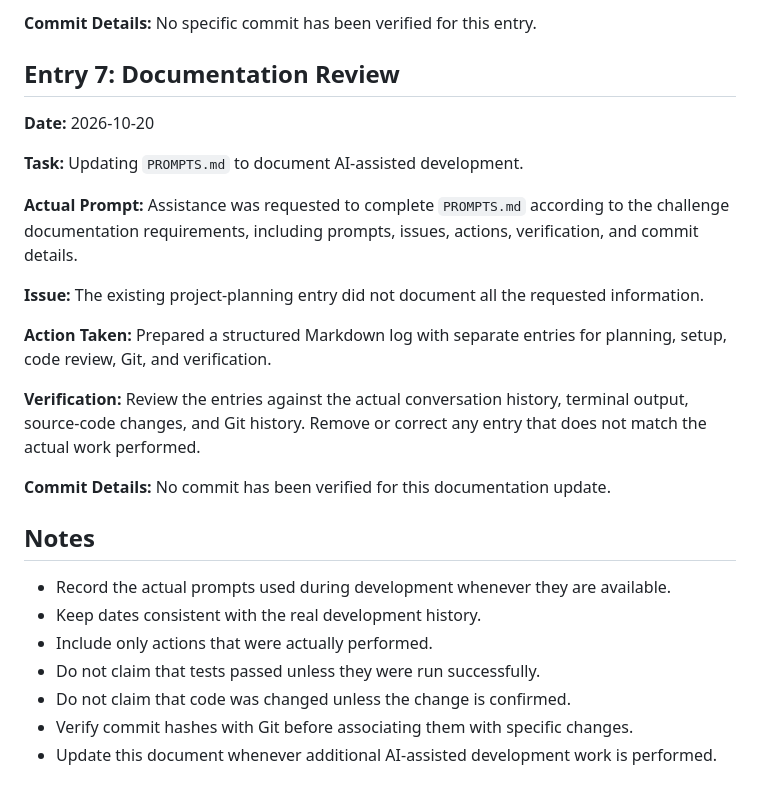
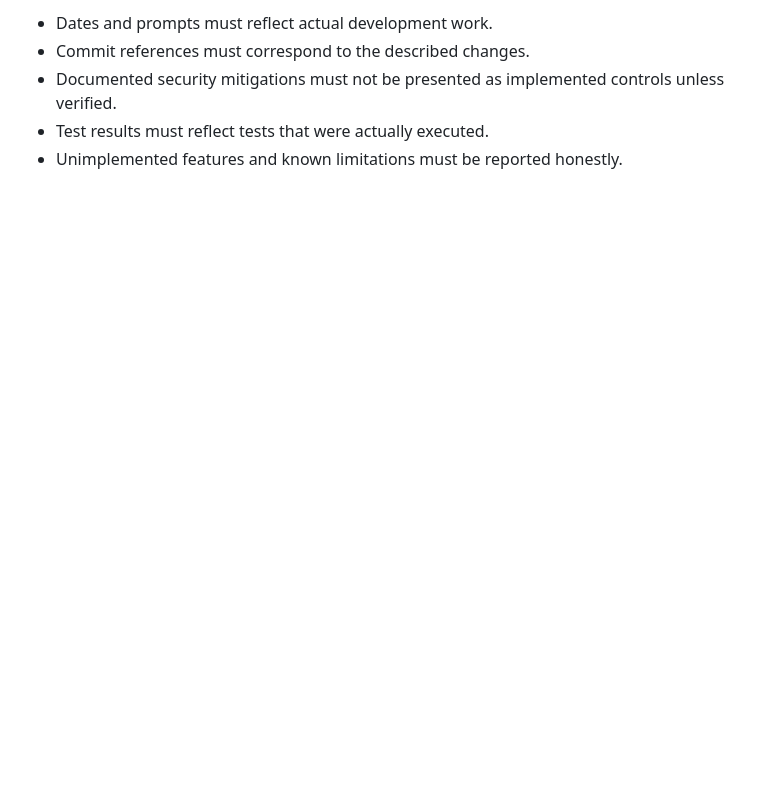
Before and after one commit to Geethanjali07788/Trust-vault, a Markdown page: PROMPTS.md, the part around one of its changes. GitHub-like rendering; blank space fills up the shorter version.

```diff
--- a/PROMPTS.md
+++ b/PROMPTS.md
@@ -97,27 +85,5 @@ This file documents AI assistance used during the development of TrustVault. It
-**Commit Details:** No specific commit has been verified for this entry.
-
-## Entry 7: Documentation Review
-
-**Date:** 2026-10-20
-
-**Task:** Updating `PROMPTS.md` to document AI-assisted development.
-
-**Actual Prompt:** Assistance was requested to complete `PROMPTS.md` according to the challenge documentation requirements, including prompts, issues, actions, verification, and commit details.
-
-**Issue:** The existing project-planning entry did not document all the requested information.
-
-**Action Taken:** Prepared a structured Markdown log with separate entries for planning, setup, code review, Git, and verification.
-
-**Verification:** Review the entries against the actual conversation history, terminal output, source-code changes, and Git history. Remove or correct any entry that does not match the actual work performed.
-
-**Commit Details:** No commit has been verified for this documentation update.
-
-## Notes
-
-- Record the actual prompts used during development whenever they are available.
-- Keep dates consistent with the real development history.
-- Include only actions that were actually performed.
-- Do not claim that tests passed unless they were run successfully.
-- Do not claim that code was changed unless the change is confirmed.
-- Verify commit hashes with Git before associating them with specific changes.
-- Update this document whenever additional AI-assisted development work is performed.
+- Dates and prompts must reflect actual development work.
+- Commit references must correspond to the described changes.
+- Documented security mitigations must not be presented as implemented controls unless verified.
+- Test results must reflect tests that were actually executed.
+- Unimplemented features and known limitations must be reported honestly.
```
Also changed, not shown: other parts of PROMPTS.md (+63 -75 lines).
